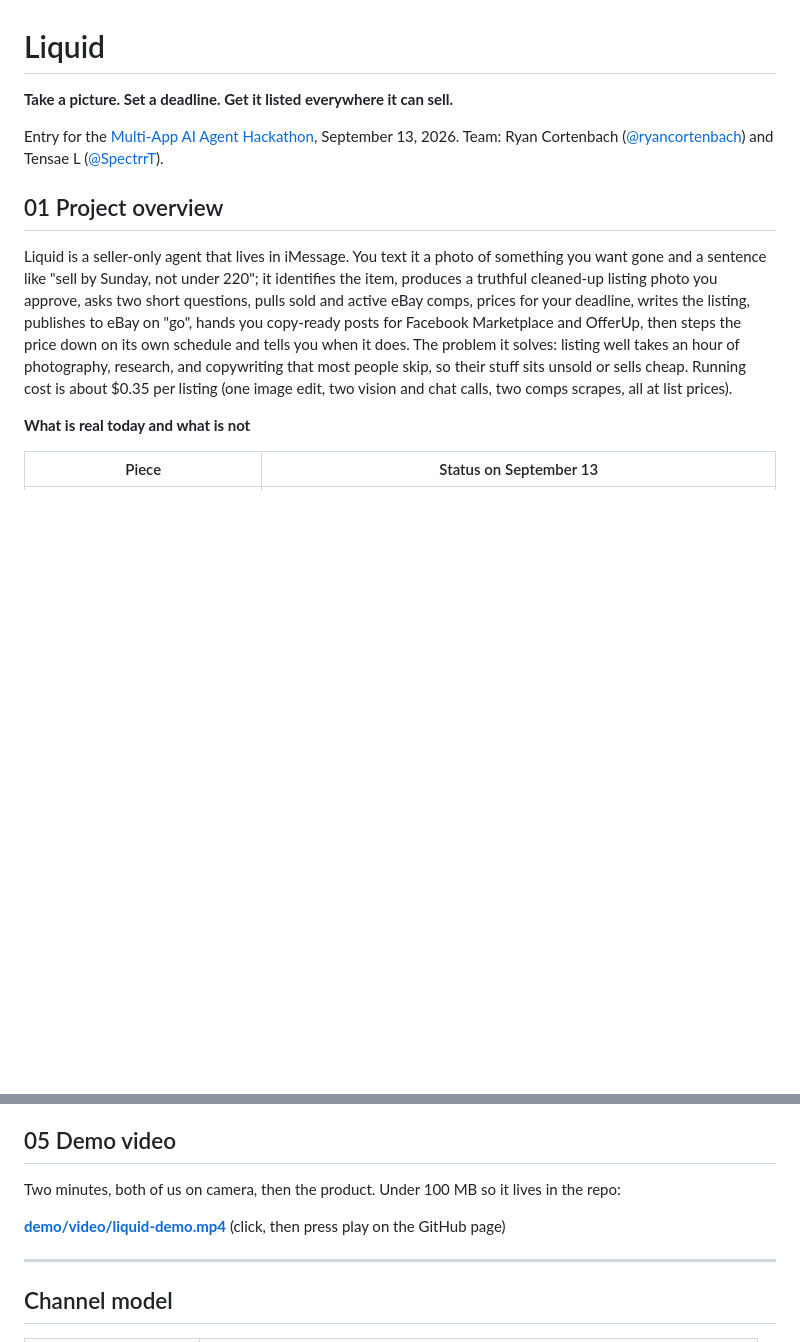
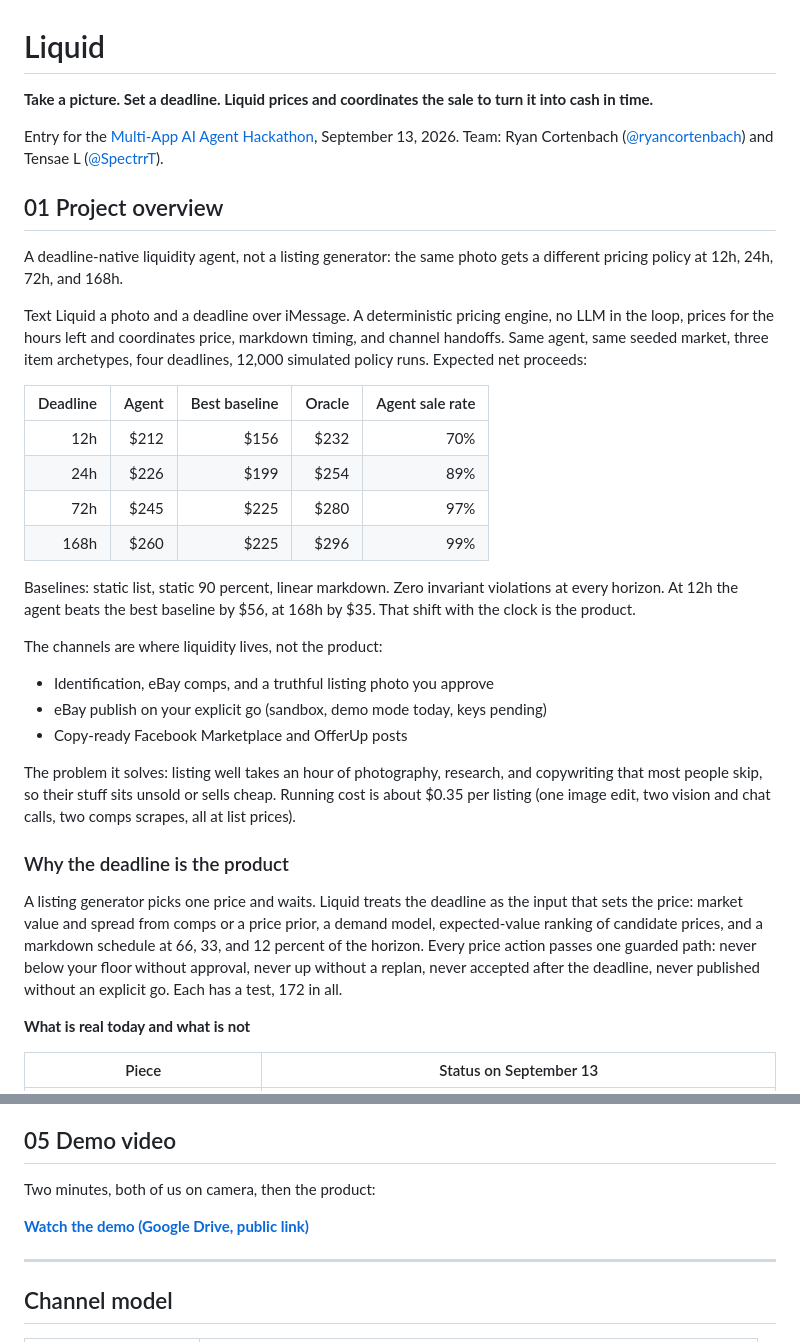
Before and after one commit to ryancortenbach/liquid-agent, a Markdown page: README.md, 2 parts joined by grey strips. Rendered like a GitHub page; blank space fills up the shorter version.

Commit message:
Position the README around the deadline engine; single public demo link
Adviser feedback: the old top line read like cross-listing software.
The top now names the category (deadline-native liquidity agent), puts
the four-horizon evaluation on the first screen, states the engine and
its guarded invariants, and demotes channels to where liquidity lives.
The demo video is now the public Google Drive link only; the in-repo
file link was restricted for outside viewers.

```diff
--- a/README.md
+++ b/README.md
@@ -1,6 +1,6 @@
 # Liquid
 
-**Take a picture. Set a deadline. Get it listed everywhere it can sell.**
+**Take a picture. Set a deadline. Liquid prices and coordinates the sale to turn it into cash in time.**
 
 Entry for the [Multi-App AI Agent Hackathon](https://multiappagenthackathon.com), September 13, 2026.
 Team: Ryan Cortenbach ([@ryancortenbach](https://github.com/ryancortenbach)) and Tensae L
@@ -8,15 +8,43 @@ Team: Ryan Cortenbach ([@ryancortenbach](https://github.com/ryancortenbach)) and
 
 ## 01 Project overview
 
-Liquid is a seller-only agent that lives in iMessage. You text it a photo of something you want
-gone and a sentence like "sell by Sunday, not under 220"; it identifies the item, produces a
-truthful cleaned-up listing photo you approve, asks two short questions, pulls sold and active
-eBay comps, prices for your deadline, writes the listing, publishes to eBay on "go", hands you
-copy-ready posts for Facebook Marketplace and OfferUp, then steps the price down on its own
-schedule and tells you when it does. The problem it solves: listing well takes an hour of
-photography, research, and copywriting that most people skip, so their stuff sits unsold or
-sells cheap. Running cost is about $0.35 per listing (one image edit, two vision and chat calls,
-two comps scrapes, all at list prices).
+A deadline-native liquidity agent, not a listing generator: the same photo gets a different
+pricing policy at 12h, 24h, 72h, and 168h.
+
+Text Liquid a photo and a deadline over iMessage. A deterministic pricing engine, no LLM in the
+loop, prices for the hours left and coordinates price, markdown timing, and channel handoffs.
+Same agent, same seeded market, three item archetypes, four deadlines, 12,000 simulated policy
+runs. Expected net proceeds:
+
+| Deadline | Agent | Best baseline | Oracle | Agent sale rate |
+|---:|---:|---:|---:|---:|
+| 12h | $212 | $156 | $232 | 70% |
+| 24h | $226 | $199 | $254 | 89% |
+| 72h | $245 | $225 | $280 | 97% |
+| 168h | $260 | $225 | $296 | 99% |
+
+Baselines: static list, static 90 percent, linear markdown. Zero invariant violations at every
+horizon. At 12h the agent beats the best baseline by $56, at 168h by $35. That shift with the
+clock is the product.
+
+The channels are where liquidity lives, not the product:
+
+- Identification, eBay comps, and a truthful listing photo you approve
+- eBay publish on your explicit go (sandbox, demo mode today, keys pending)
+- Copy-ready Facebook Marketplace and OfferUp posts
+
+The problem it solves: listing well takes an hour of photography, research, and copywriting that
+most people skip, so their stuff sits unsold or sells cheap. Running cost is about $0.35 per
+listing (one image edit, two vision and chat calls, two comps scrapes, all at list prices).
+
+### Why the deadline is the product
+
+A listing generator picks one price and waits. Liquid treats the deadline as the input that sets
+the price: market value and spread from comps or a price prior, a demand model, expected-value
+ranking of candidate prices, and a markdown schedule at 66, 33, and 12 percent of the horizon.
+Every price action passes one guarded path: never below your floor without approval, never up
+without a replan, never accepted after the deadline, never published without an explicit go.
+Each has a test, 172 in all.
 
 **What is real today and what is not**
 
@@ -141,9 +169,9 @@ latency or delayed settlement.
 
 ## 05 Demo video
 
-Two minutes, both of us on camera, then the product. Under 100 MB so it lives in the repo:
+Two minutes, both of us on camera, then the product:
 
-**[demo/video/liquid-demo.mp4](demo/video/liquid-demo.mp4)** (click, then press play on the GitHub page)
+**[Watch the demo (Google Drive, public link)](https://drive.google.com/file/d/17kkeILEY67zHDHOedkJkdoUHAY7a1yNc/view?usp=sharing)**
 
 ---
 
```
Also changed, not shown: docs/01-product.md (+1 -1 lines).
